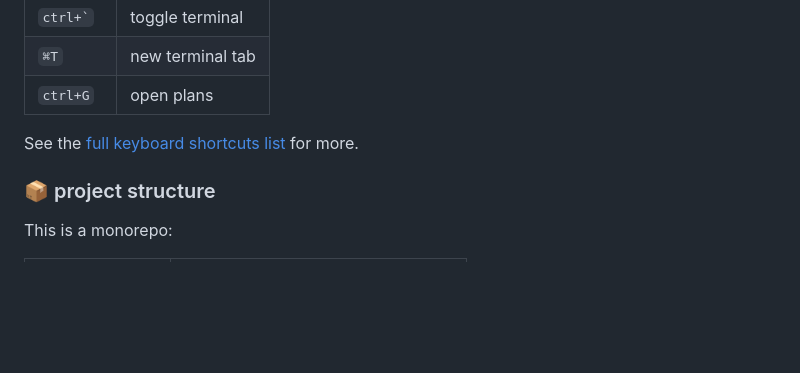
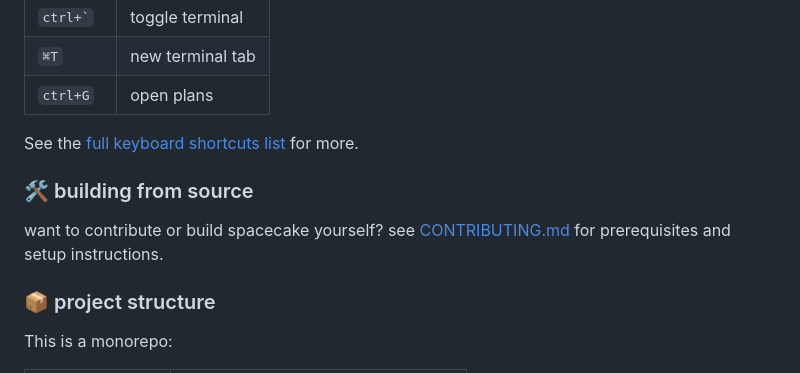
Before and after one commit to spacecake-labs/spacecake, a Markdown page: README.md, the part around the change. Drawn GitHub-style; blank space fills up the shorter version.

```diff
--- a/README.md
+++ b/README.md
@@ -107,6 +107,10 @@ dock it left, right, or bottom alongside the terminal and git panels.
 
 See the [full keyboard shortcuts list](https://www.spacecake.ai/getting-started#keyboard-shortcuts) for more.
 
+### 🛠️ building from source
+
+want to contribute or build spacecake yourself? see [CONTRIBUTING.md](./CONTRIBUTING.md) for prerequisites and setup instructions.
+
 ### 📦 project structure
 
 This is a monorepo:
```
Also changed, not shown: CONTRIBUTING.md (added, +161 -0 lines).
